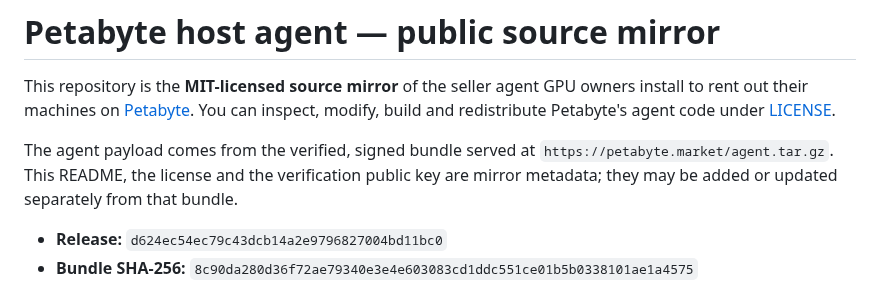
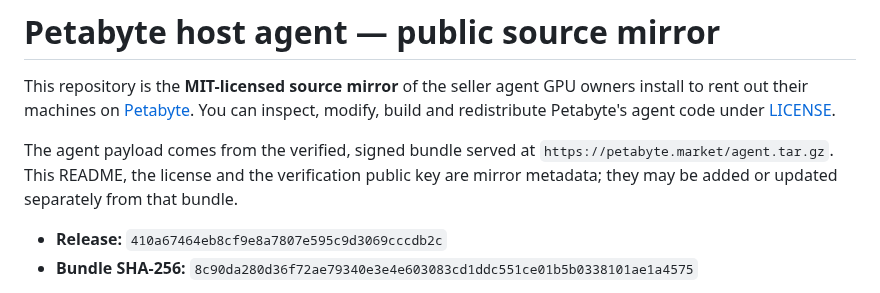
Before and after one commit to petabyte-cloud/petabyte-host-agent, a Markdown page: README.md, the part around the change. Rendered like a GitHub page.

Commit message:
Release 410a67464eb8 — agent.tar.gz sha256 8c90da280d36f72ae79340e3e4e603083cd1ddc551ce01b5b0338101ae1a4575

```diff
--- a/README.md
+++ b/README.md
@@ -8,7 +8,7 @@ The agent payload comes from the verified, signed bundle served at
 `https://petabyte.market/agent.tar.gz`. This README, the license and the verification public
 key are mirror metadata; they may be added or updated separately from that bundle.
 
-- **Release:** `d624ec54ec79c43dcb14a2e9796827004bd11bc0`
+- **Release:** `410a67464eb8cf9e8a7807e595c9d3069cccdb2c`
 - **Bundle SHA-256:** `8c90da280d36f72ae79340e3e4e603083cd1ddc551ce01b5b0338101ae1a4575`
 
 Hosts never install or update from this repository. The installer pins our release public key
```
